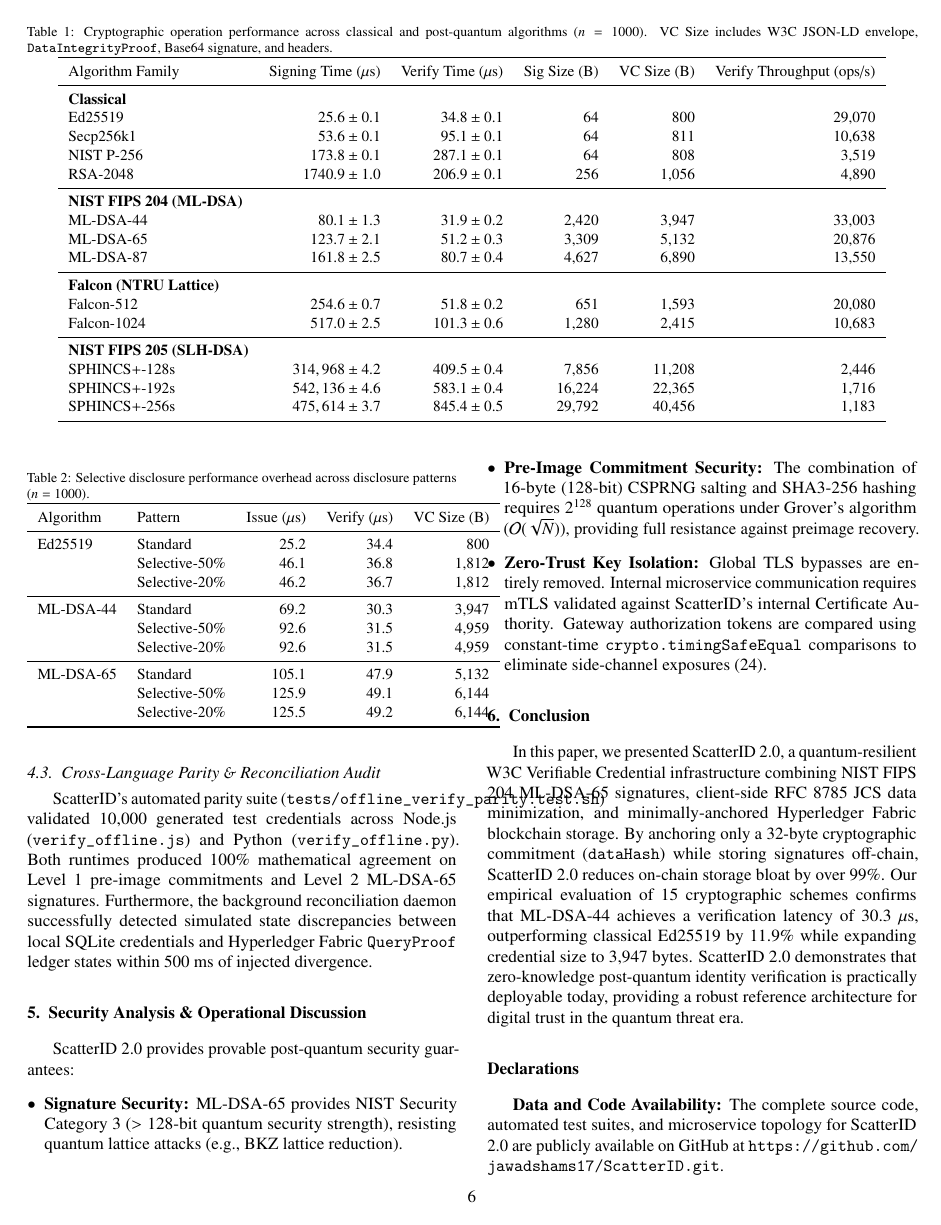
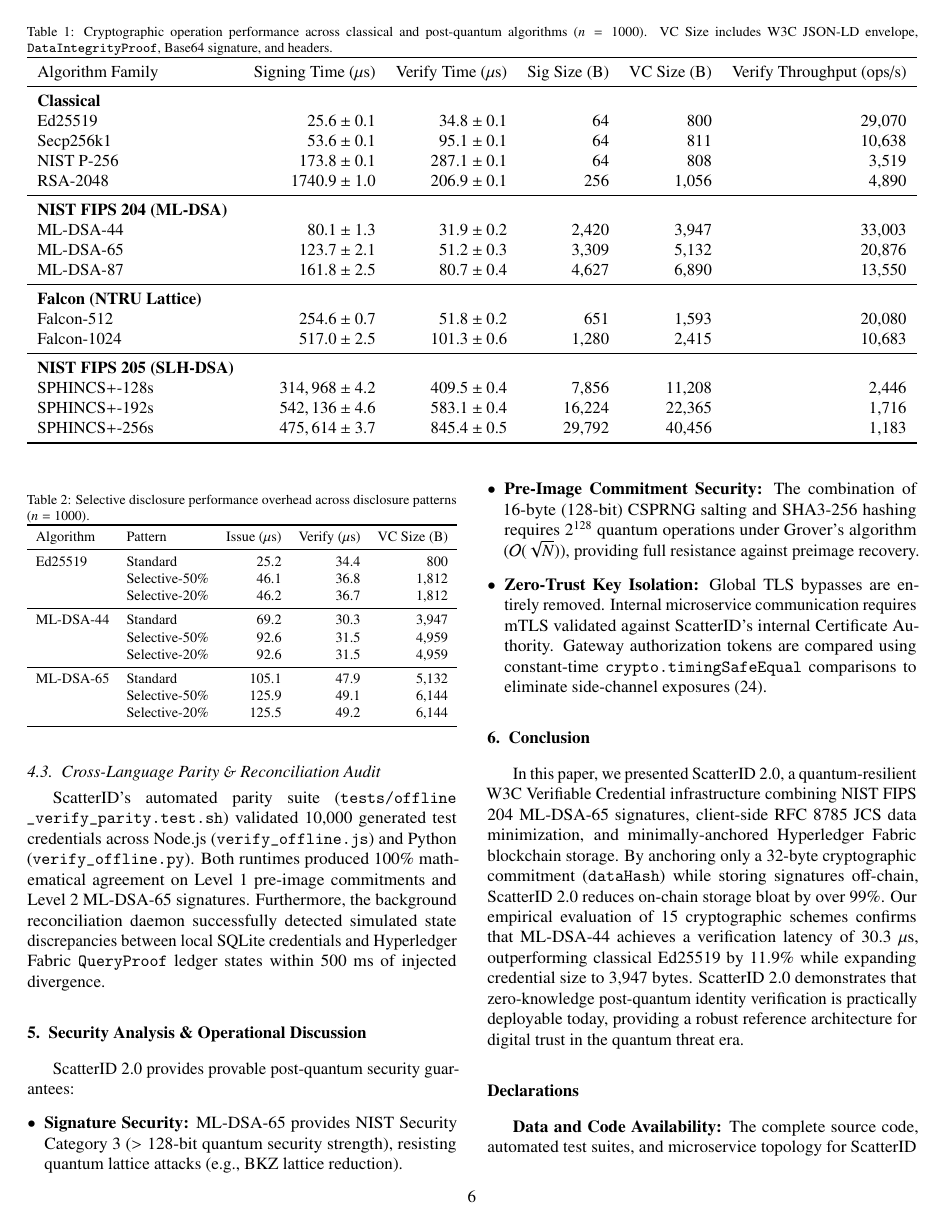
Before and after one commit to jawadshams17/ScatterID, a LaTeX paper (paper_package/main.tex): page 6 of 7. Compiled offline with pdfLaTeX.

Commit message:
fix(paper): Add FloatBarrier, resizebox, and allowbreak to Section 4.3 to eliminate two-column text collision

```diff
--- a/paper_package/main.tex
+++ b/paper_package/main.tex
@@ -215,11 +216,11 @@
 \subsection{Selective Disclosure Efficiency (SD-JWT Evaluation)}
 Table~\ref{tab:sdjwt} and Figure~\ref{fig:sdjwt} evaluate the overhead of selective disclosure across three patterns: Standard (100\% disclosure, 10/10 claims), Selective-50\% (5/10 claims), and Selective-20\% (2/10 claims). Converting credentials to selective disclosure format adds a fixed overhead of $\approx 1,012$ bytes across all schemes due to salt arrays, digest elements, and structural JSON containers. Disclosing only 20\% of claims reduces the transmitted payload to 88.9\% of original VC size for ML-DSA-44, compared to 69.5\% for Ed25519.
 
-\begin{table}[t]
+\begin{table}[htbp]
 \centering
 \caption{Selective disclosure performance overhead across disclosure patterns ($n = 1000$).}
 \label{tab:sdjwt}
-\small
+\resizebox{\columnwidth}{!}{%
 \begin{tabular}{llrrr}
 \toprule
 Algorithm & Pattern & Issue ($\mu$s) & Verify ($\mu$s) & VC Size (B) \\
@@ -236,6 +237,7 @@
  & Selective-50\% & 125.9 & 49.1 & 6,144 \\
  & Selective-20\% & 125.5 & 49.2 & 6,144 \\
 \bottomrule
-\end{tabular}
+\end{tabular}%
+}
 \end{table}
 
@@ -242,5 +245,5 @@
 \subsection{Cross-Language Parity \& Reconciliation Audit}
-ScatterID's automated parity suite (\texttt{tests/offline\_verify\_parity.test.sh}) validated 10,000 generated test credentials across Node.js (\texttt{verify\_offline.js}) and Python (\texttt{verify\_offline.py}). Both runtimes produced 100\% mathematical agreement on Level 1 pre-image commitments and Level 2 ML-DSA-65 signatures. Furthermore, the background reconciliation daemon successfully detected simulated state discrepancies between local SQLite credentials and Hyperledger Fabric \texttt{QueryProof} ledger states within 500~ms of injected divergence.
+ScatterID's automated parity suite (\texttt{tests/\allowbreak offline\allowbreak \_verify\allowbreak \_parity.test.sh}) validated 10,000 generated test credentials across Node.js (\texttt{verify\allowbreak \_offline.js}) and Python (\texttt{verify\allowbreak \_offline.py}). Both runtimes produced 100\% mathematical agreement on Level 1 pre-image commitments and Level 2 ML-DSA-65 signatures. Furthermore, the background reconciliation daemon successfully detected simulated state discrepancies between local SQLite credentials and Hyperledger Fabric \texttt{QueryProof} ledger states within 500~ms of injected divergence.
 
 \section{Security Analysis \& Operational Discussion}
 ScatterID 2.0 provides provable post-quantum security guarantees:
```
Also changed, not shown: paper_package/main.tex (6 more changed lines).
